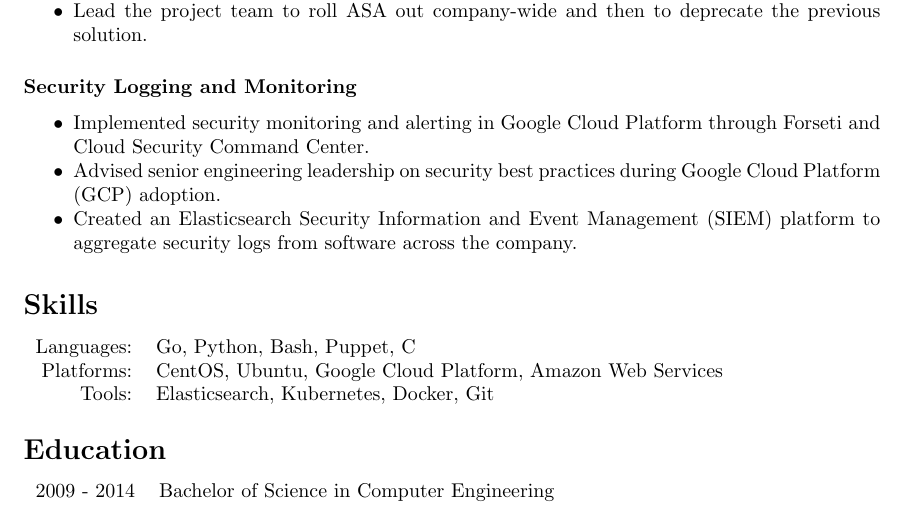
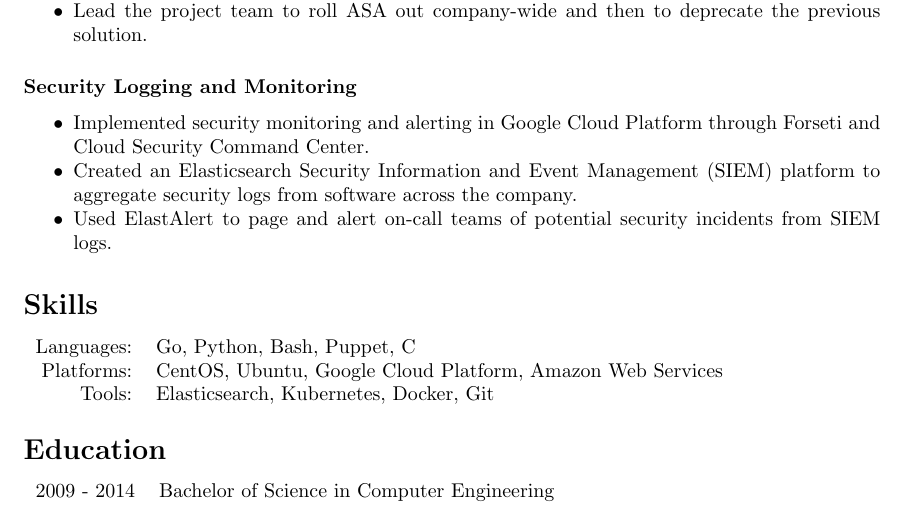
Before and after one commit to jconard3/resume, a LaTeX CV (jordan_conard_resume.tex): part of the page, cut so that both start at the same text. Compiled offline with pdfLaTeX.

Commit message:
Removed bit about advising GCP as it didn't fit the project. Replaced it with note about how we alert off SIEM logs.

```diff
--- a/jordan_conard_resume.tex
+++ b/jordan_conard_resume.tex
@@ -60,8 +60,9 @@
 \subsubsection*{Security Logging and Monitoring}
 \begin{itemize}[noitemsep]
 	\item Implemented security monitoring and alerting in Google Cloud Platform through Forseti and Cloud Security Command Center.
-	\item Advised senior engineering leadership on security best practices during Google Cloud Platform (GCP) adoption.
+	%\item Advised senior engineering leadership on security best practices during Google Cloud Platform (GCP) adoption.
 	\item Created an Elasticsearch Security Information and Event Management (SIEM) platform to aggregate security logs from software across the company.
+	\item Used ElastAlert to page and alert on-call teams of potential security incidents from SIEM logs.
 \end{itemize}
 %\subsubsection*{Spectre/Meltdown Mitigation}
 %\begin{itemize}[noitemsep]
```
Also changed, not shown: jordan_conard_resume.pdf.
